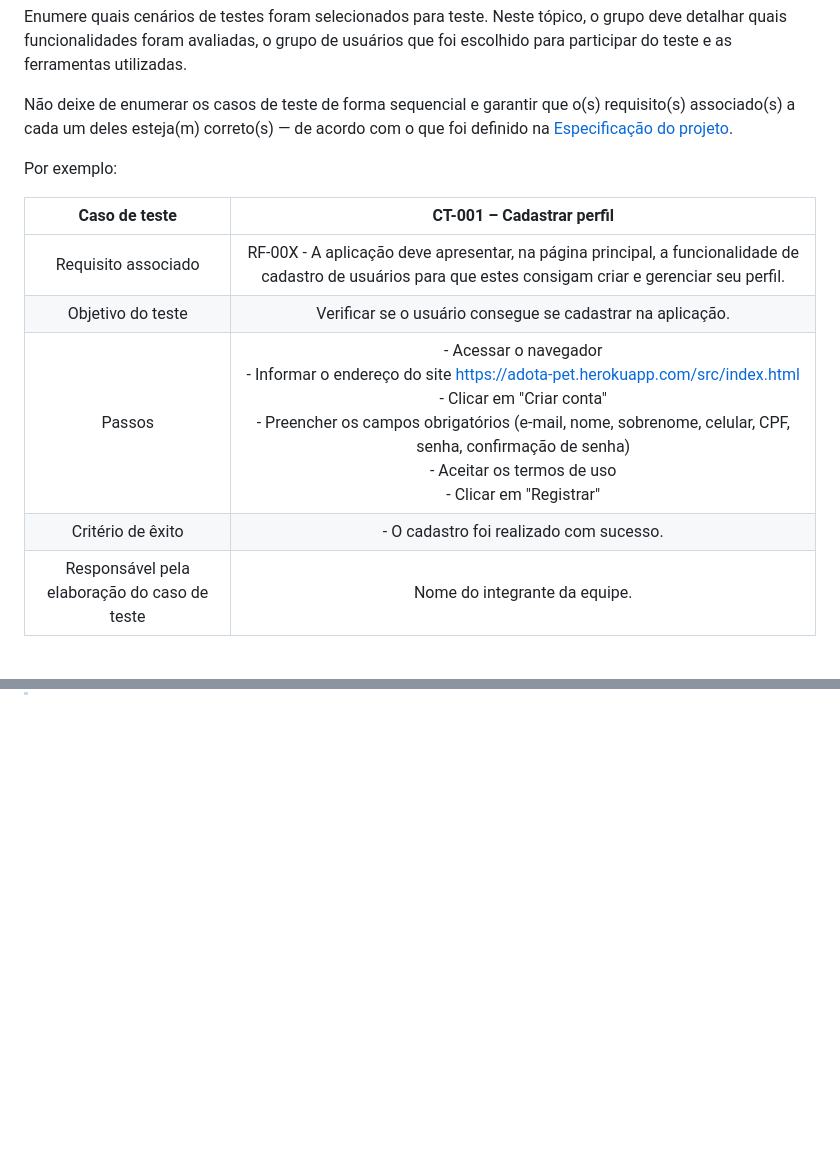
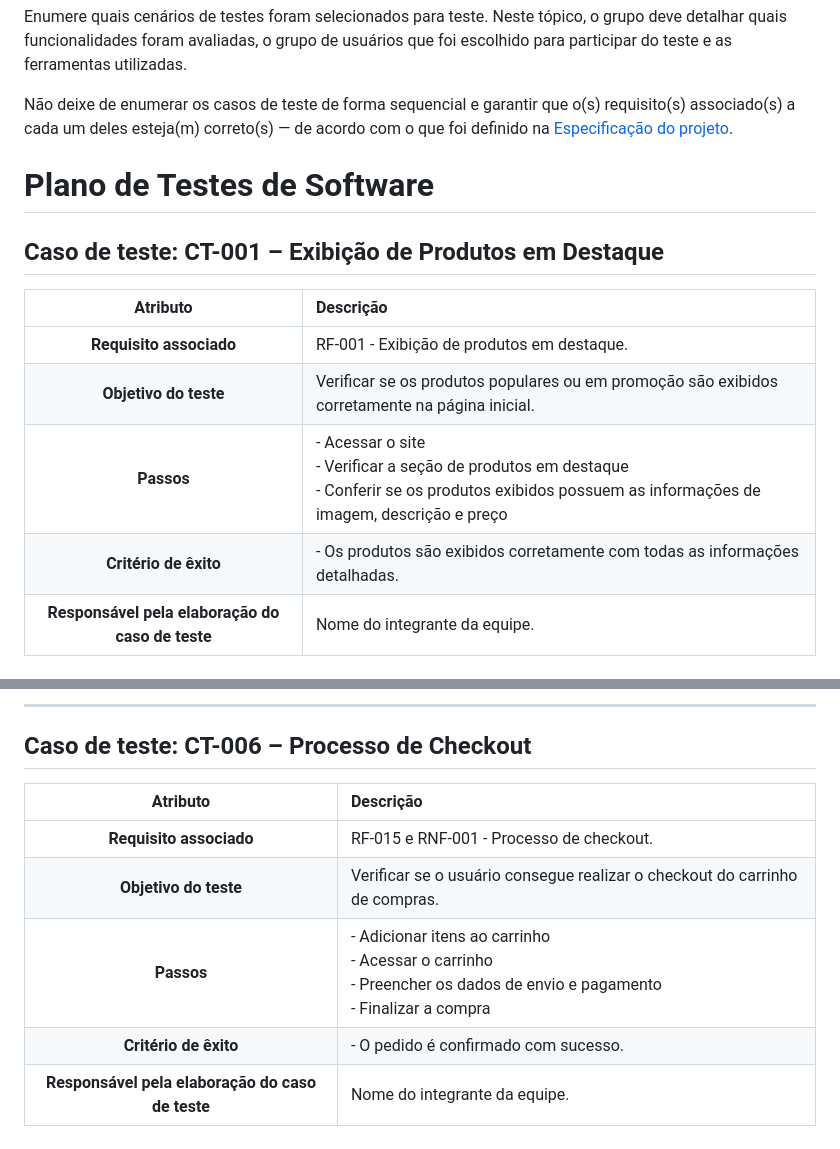
Before and after one commit to ICEI-PUC-Minas-PCO-ADS-TI/pco-ads-2024-2-tiaw-useretro, a Markdown page: docs/08-Plano-testes-software.md, 2 parts joined by grey strips. Drawn GitHub-style; blank space fills up the shorter version.

```diff
--- a/docs/08-Plano-testes-software.md
+++ b/docs/08-Plano-testes-software.md
@@ -8,13 +8,14 @@ Enumere quais cenários de testes foram selecionados para teste. Neste tópico,
 
 Não deixe de enumerar os casos de teste de forma sequencial e garantir que o(s) requisito(s) associado(s) a cada um deles esteja(m) correto(s) — de acordo com o que foi definido na <a href="03-Product-design.md">Especificação do projeto</a>.
 
-Por exemplo:
+# Plano de Testes de Software
 
-| **Caso de teste**  | **CT-001 – Cadastrar perfil**  |
-|:---: |:---: |
-| Requisito associado | RF-00X - A aplicação deve apresentar, na página principal, a funcionalidade de cadastro de usuários para que estes consigam criar e gerenciar seu perfil. |
-| Objetivo do teste | Verificar se o usuário consegue se cadastrar na aplicação. |
-| Passos | - Acessar o navegador <br> - Informar o endereço do site https://adota-pet.herokuapp.com/src/index.html <br> - Clicar em "Criar conta" <br> - Preencher os campos obrigatórios (e-mail, nome, sobrenome, celular, CPF, senha, confirmação de senha) <br> - Aceitar os termos de uso <br> - Clicar em "Registrar" |
-| Critério de êxito | - O cadastro foi realizado com sucesso. |
-| Responsável pela elaboração do caso de teste | Nome do integrante da equipe. |
+## Caso de teste: CT-001 – Exibição de Produtos em Destaque
+| **Atributo** | **Descrição** |
+|:---:|:---|
+| **Requisito associado** | RF-001 - Exibição de produtos em destaque. |
+| **Objetivo do teste** | Verificar se os produtos populares ou em promoção são exibidos corretamente na página inicial. |
+| **Passos** | - Acessar o site<br> - Verificar a seção de produtos em destaque<br> - Conferir se os produtos exibidos possuem as informações de imagem, descrição e preço |
+| **Critério de êxito** | - Os produtos são exibidos corretamente com todas as informações detalhadas. |
+| **Responsável pela elaboração do caso de teste** | Nome do integrante da equipe. |
 
@@ -42,0 +66,10 @@ Comente sobre as ferramentas de testes utilizadas.
+---
+
+## Caso de teste: CT-006 – Processo de Checkout
+| **Atributo** | **Descrição** |
+|:---:|:---|
+| **Requisito associado** | RF-015 e RNF-001 - Processo de checkout. |
+| **Objetivo do teste** | Verificar se o usuário consegue realizar o checkout do carrinho de compras. |
+| **Passos** | - Adicionar itens ao carrinho<br> - Acessar o carrinho<br> - Preencher os dados de envio e pagamento<br> - Finalizar a compra |
+| **Critério de êxito** | - O pedido é confirmado com sucesso. |
+| **Responsável pela elaboração do caso de teste** | Nome do integrante da equipe. |
```
Also changed, not shown: other parts of docs/08-Plano-testes-software.md (+39 -17 lines).
